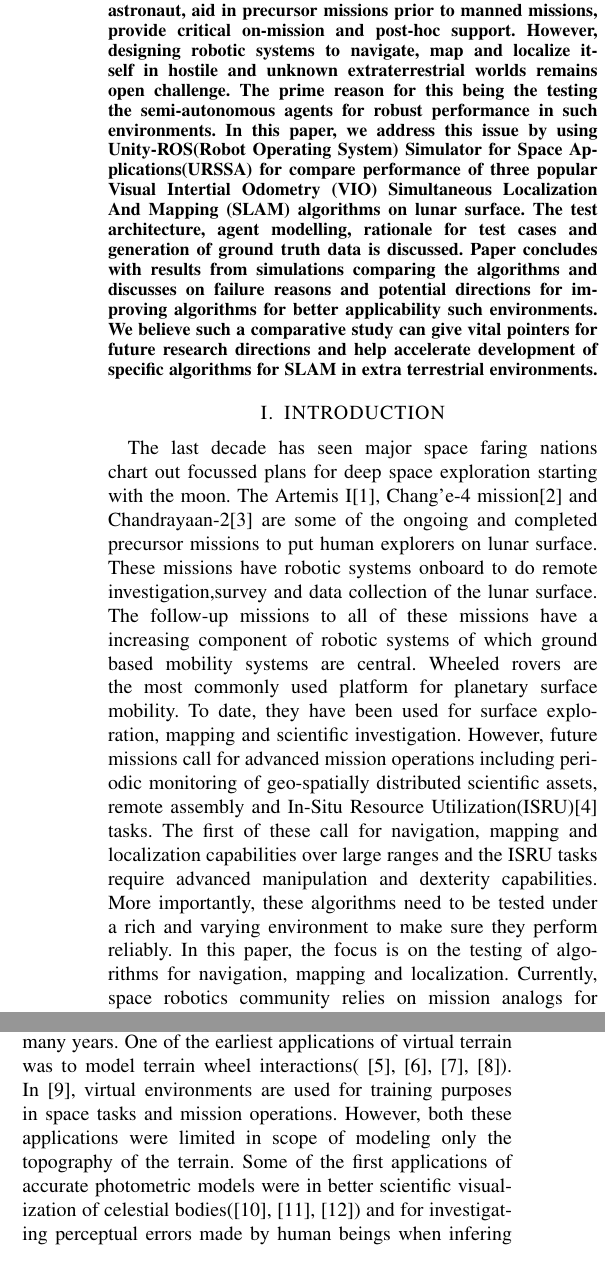
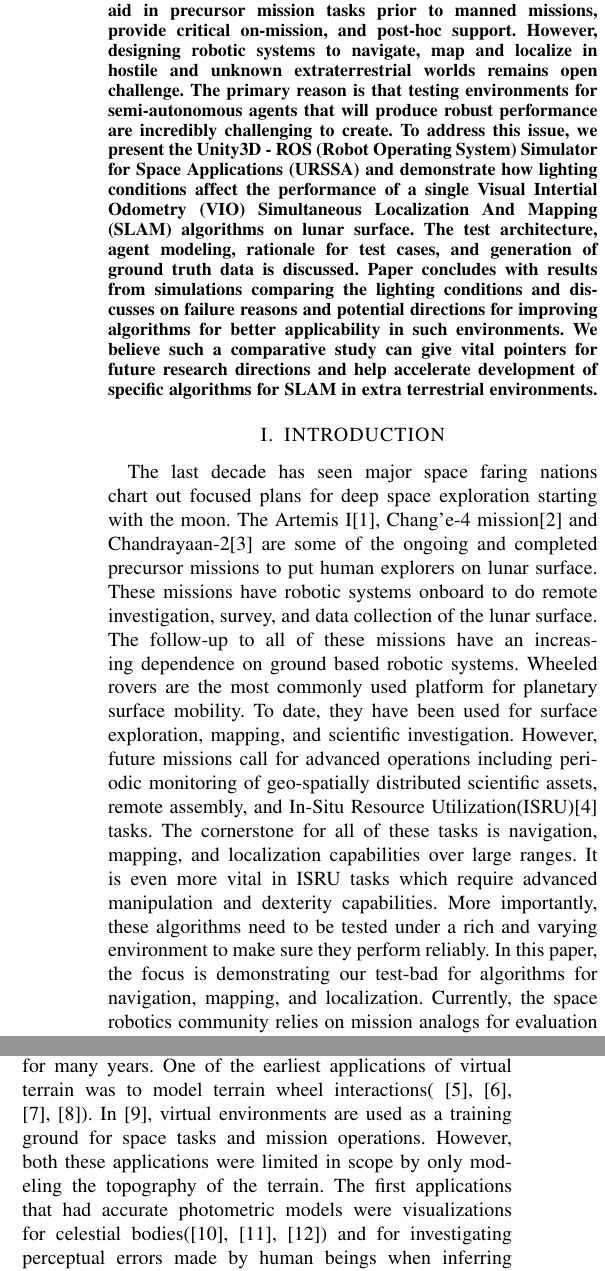
Before and after one commit to midiisc/IROS-2020, a LaTeX paper (root.tex): two parts of the columns of page 2 of 6, joined at a grey line, cut so that both start at the same text. Compiled offline with pdfLaTeX.

Commit message:
minor edits

```diff
--- a/root.tex
+++ b/root.tex
@@ -74,7 +74,7 @@ Compariing SLAM performance under varying simulated environmental conditions in
 
 %%%%%%%%%%%%%%%%%%%%%%%%%%%%%%%%%%%%%%%%%%%%%%%%%%%%%%%%%%%%%%%%%%%%%%%%%%%%%%%%
 \begin{abstract}
-Robots are critical enablers for space exploration as they help offset safety risks associated with a human astronaut, aid in precursor missions prior to manned missions, provide critical on-mission and post-hoc support. However, designing robotic systems to navigate, map and localize itself in hostile and unknown extraterrestrial worlds remains open challenge. The prime reason for this being the testing the semi-autonomous agents  for robust performance in such environments. In this paper, we address this issue by using Unity-ROS(Robot Operating System) Simulator for Space Applications(URSSA) for compare performance of three popular Visual Intertial Odometry (VIO) Simultaneous Localization And Mapping (SLAM) algorithms on lunar surface. The test architecture, agent modelling, rationale for test cases and generation of ground truth data is discussed. Paper concludes with results from simulations comparing the algorithms and discusses on failure reasons and potential directions for improving algorithms for better applicability such environments. We believe such a comparative study can give vital pointers for future research directions and help accelerate development of specific algorithms for SLAM in extra terrestrial environments.
+Robots are critical components for space exploration. They help offset safety risks taken by human astronauts, aid in precursor mission tasks prior to manned missions, provide critical on-mission, and post-hoc support. However, designing robotic systems to navigate, map and localize in hostile and unknown extraterrestrial worlds remains open challenge. The primary reason is that testing environments for semi-autonomous agents that will produce robust performance are incredibly challenging to create. To address this issue, we present the Unity3D - ROS (Robot Operating System) Simulator for Space Applications (URSSA) and demonstrate how lighting conditions affect the performance of a single Visual Intertial Odometry (VIO) Simultaneous Localization And Mapping (SLAM) algorithms on lunar surface. The test architecture, agent modeling, rationale for test cases, and generation of ground truth data is discussed. Paper concludes with results from simulations comparing the lighting conditions and discusses on failure reasons and potential directions for improving algorithms for better applicability in such environments. We believe such a comparative study can give vital pointers for future research directions and help accelerate development of specific algorithms for SLAM in extra terrestrial environments.
 
 \end{abstract}
 
@@ -82,9 +82,9 @@ Robots are critical enablers for space exploration as they help offset safety ri
 %%%%%%%%%%%%%%%%%%%%%%%%%%%%%%%%%%%%%%%%%%%%%%%%%%%%%%%%%%%%%%%%%%%%%%%%%%%%%%%%
 \section{INTRODUCTION}
 
-The last decade has seen major space faring nations chart out focussed plans for deep space exploration starting with the moon. The Artemis I\cite{sundahl2020setting},  Chang'e-4 mission\cite{jia2018scientific} and Chandrayaan-2\cite{sundararajan2018overview} are some of the ongoing and completed precursor missions to put human explorers on lunar surface. These missions have robotic systems onboard to do remote investigation,survey and data collection of the lunar surface. The follow-up missions to all of these missions have a increasing component of robotic systems of which ground based mobility systems are central. Wheeled rovers are the most commonly used platform for planetary surface mobility. To date, they have been used for surface exploration, mapping and scientific investigation. However, future missions call for advanced mission operations including periodic monitoring of geo-spatially distributed scientific assets, remote assembly and In-Situ Resource Utilization(ISRU)\cite{green2019situ} tasks. The first of these call for navigation, mapping and localization capabilities over large ranges and the ISRU tasks require advanced manipulation and dexterity capabilities. More importantly, these algorithms need to be tested under a rich and varying environment to make sure they perform reliably. In this paper, the focus is on the testing of algorithms for navigation, mapping and localization. Currently, space robotics community relies on mission analogs for evaluation and testing of such on-board algorithms. These are operations carried out on Earth in a mock-up of the true mission environment. However, mission analogs are incapable of simulating certain critical, unique and finer aspects of the extraplanetary environment (e.g., gravity, photometric anomalies etc.) which impacts testing aefficacy. As an example, visual artefacts present in target environment but not simulated in a mission analog may artificially inflate expectations and over-estimate algorithm performance during testing. On similar lines, locating a matching topography for a mission analog on earth can also prove increasingly challenging as the geological processes governing surface formation and evolution will differ entirely in most cases.
+The last decade has seen major space faring nations chart out focused plans for deep space exploration starting with the moon. The Artemis I\cite{sundahl2020setting},  Chang'e-4 mission\cite{jia2018scientific} and Chandrayaan-2\cite{sundararajan2018overview} are some of the ongoing and completed precursor missions to put human explorers on lunar surface. These missions have robotic systems onboard to do remote investigation, survey, and data collection of the lunar surface. The follow-up to all of these missions have an increasing dependence on ground based robotic systems. Wheeled rovers are the most commonly used platform for planetary surface mobility. To date, they have been used for surface exploration, mapping, and scientific investigation. However, future missions call for advanced operations including periodic monitoring of geo-spatially distributed scientific assets, remote assembly, and In-Situ Resource Utilization(ISRU)\cite{green2019situ} tasks. The cornerstone for all of these tasks is navigation, mapping, and localization capabilities over large ranges. It is even more vital in ISRU tasks which require advanced manipulation and dexterity capabilities. More importantly, these algorithms need to be tested under a rich and varying environment to make sure they perform reliably. In this paper, the focus is demonstrating our test-bad for algorithms for navigation, mapping, and localization. Currently, the space robotics community relies on mission analogs for evaluation and testing of such on-board algorithms. These operations are carried out on Earth in a mock environments of the true mission. However, analogs are incapable of simulating certain critical, unique, and finer aspects of the extraplanetary environment (e.g., gravity, photometric anomalies, etc.) which impacts testing efficacy. As an example, visual artifacts present in a target environment but not simulated in a mission analog may artificially inflate expectations and over-estimate algorithm performance during testing. In a similar vein, locating a matching topography for a mission analog on Earth can also prove an increasing challenge as the geological processes governing surface formation and evolution will differ entirely in most cases.
 
-In this research, we wish to address the problem of designing a virtual analogs for extra-terrestrial environments within a multiphysics framework for advancing research in algorithms that govern low-level autonomy and support interactive trade-offs between various levels of supervisory control. Furthermore, such virtual environments may enable future explorations into the design of new interfaces that support ground control and/or astronaut operation of surface robots from orbital stations to significantly improve critical space exploration missions.
+In this research, we wish to address the problem of designing virtual analogs for extra-terrestrial environments within a multiphysics framework for advancing research in algorithms that govern low-level autonomy and support interactive trade-offs between various levels of supervisory control. Furthermore, such virtual environments may enable future explorations into the design of new interfaces that support ground control and/or astronaut operation of surface robots from orbital stations. We believe these interfaces will significantly improve critical space exploration missions.
 \section{Current Work}
 \begin{figure*}[t]
       \centering
@@ -93,7 +93,7 @@ In this research, we wish to address the problem of designing a virtual analogs
       \vspace{-1em}
       \label{flowchart}
 \end{figure*}
-Virtual terrain and environments have been in use in the modeling-simulation and computer graphics community for many years. One of the earliest applications of virtual terrain was to model terrain wheel interactions( \cite{yang2007realistic,yang2008virtual,ding2008design,gao2012virtual}). In \cite{andreev2018creating}, virtual environments are used for training purposes in space tasks and mission operations. However, both these applications were limited in scope of modeling only the topography of the terrain. Some of the first applications of accurate photometric models were in better scientific visualization of celestial bodies(\cite{van2011investigation,wright2011preparing, jensen2001physically}) and for investigating perceptual errors made by human beings  when infering scales and distances on extra-terrestrial environments\cite{oravetz2011slope}. More recently, a commercially available software platform called Planet and Asteroid Natural Scene Generation Utility(PANGU) uses accurate photometric and optical modeling  to create high fidelity simulation of terrains and Entry-Descent-Landing(EDL) simulations(\cite{dunstan2018pangu,martin2019planetary}). However, it is a highly specific software meant only for visualization and the best achievable frame rates are less than 10Hz.
+Virtual terrain and environments have been in use in the modeling-simulation and computer graphics community for many years. One of the earliest applications of virtual terrain was to model terrain wheel interactions( \cite{yang2007realistic,yang2008virtual,ding2008design,gao2012virtual}). In \cite{andreev2018creating}, virtual environments are used as a training ground for space tasks and mission operations. However, both these applications were limited in scope by only modeling the topography of the terrain. The first applications that had accurate photometric models were visualizations for celestial bodies(\cite{van2011investigation,wright2011preparing, jensen2001physically}) and for investigating perceptual errors made by human beings when inferring the scale and distance of extra-terrestrial environments\cite{oravetz2011slope}. More recently, a commercially available software platform called Planet and Asteroid Natural Scene Generation Utility(PANGU) uses accurate photometric and optical modeling  to create high fidelity simulation of terrains and Entry-Descent-Landing(EDL) simulations(\cite{dunstan2018pangu,martin2019planetary}). However, it is a highly specific software meant only for visualization and the best achievable frame rates are less than 10Hz.
 
 To the best of our knowledge, the only other framework for simulating the rover-environment interaction is developed inhouse by NASA\cite{allan2019planetary} for moon. However, it has been designed for high-fidelity simulation of lunar environment vision-based navigation algorithms and are limited in scope, scalability and their ability to provide perceptually real-time simulation. In addition, other frameworks are mostly based on classic simulation platform called Gazebo\cite{koenig2004design}, which is not always as efficient, realistic, or scalable as modern engines such as Unity (\cite{engine2008unity, konrad2019simulation}).
 
```
